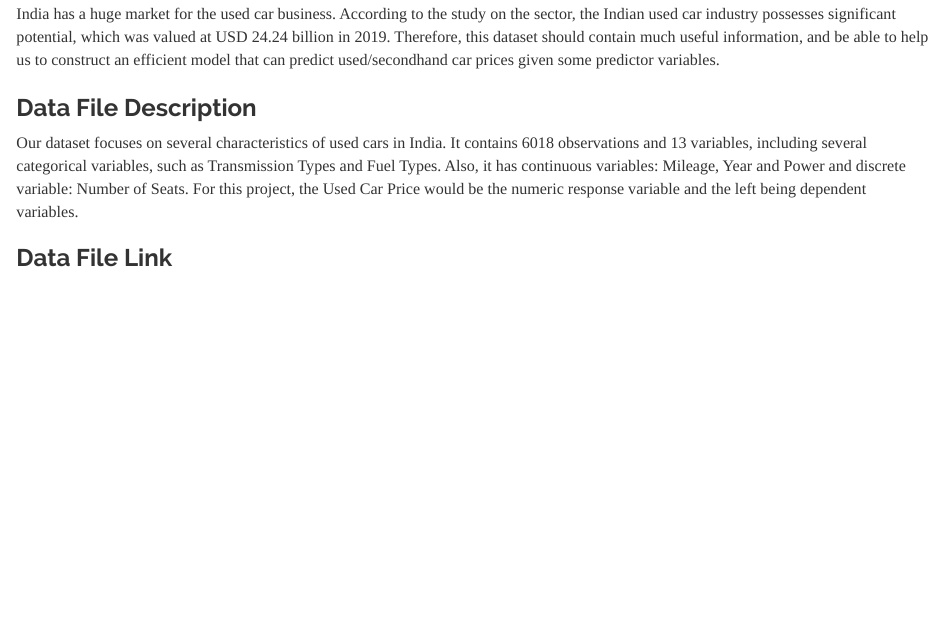
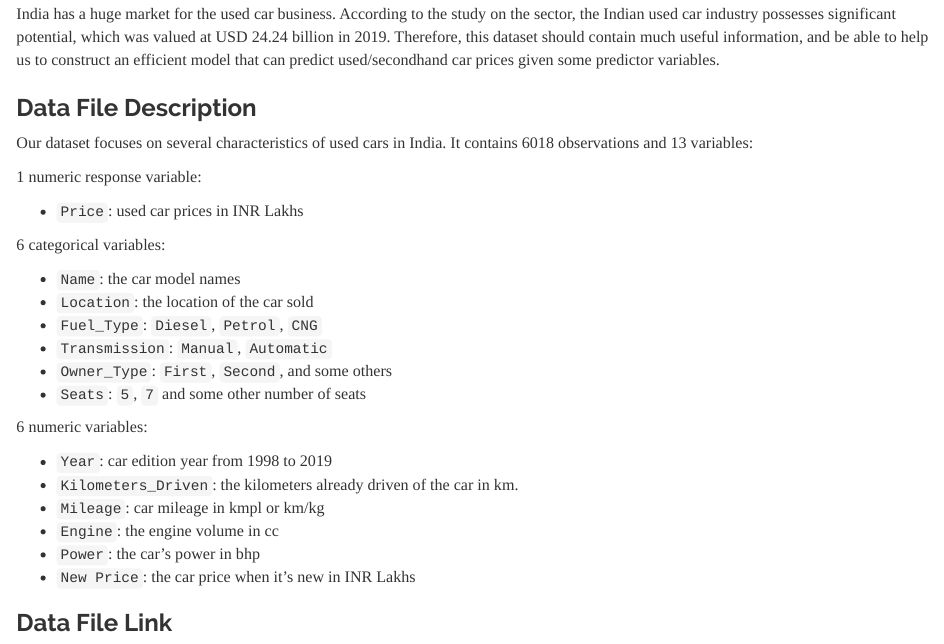
Before and after one commit to yijunz3/420-squad, an R Markdown document (final-project.Rmd): the page in a window 1100 px wide, from 730 px down. Rendered offline with R 4.5, knitr and Pandoc, with nearby package versions.

Commit message:
Introduction fixed 2

```diff
--- a/final-project.Rmd
+++ b/final-project.Rmd
@@ -25,7 +25,29 @@ Nowadays, more and more people consider purchasing a used car instead of buying
 India has a huge market for the used car business. According to the study on the sector, the Indian used car industry possesses significant potential, which was valued at USD 24.24 billion in 2019. Therefore, this dataset should contain much useful information, and be able to help us to construct an efficient model that can predict used/secondhand car prices given some predictor variables.
 
 ### Data File Description
-Our dataset focuses on several characteristics of used cars in India. It contains 6018 observations and 13 variables, including several categorical variables, such as Transmission Types and Fuel Types. Also, it has continuous variables: Mileage, Year and Power and discrete variable: Number of Seats. For this project, the Used Car Price would be the numeric response variable and the left being dependent variables.
+Our dataset focuses on several characteristics of used cars in India. It contains 6018 observations and 13 variables:
+
+1 numeric response variable:
+
+- `Price`: used car prices in INR Lakhs
+
+6 categorical variables:
+
+- `Name`: the car model names
+- `Location`: the location of the car sold
+- `Fuel_Type`: `Diesel`, `Petrol`, `CNG`
+- `Transmission`: `Manual`, `Automatic`
+- `Owner_Type`: `First`, `Second`, and some others
+- `Seats`: `5`, `7` and some other number of seats
+
+6 numeric variables:
+
+- `Year`: car edition year from 1998 to 2019
+- `Kilometers_Driven`: the kilometers already driven of the car in km.
+- `Mileage`:  car mileage in kmpl or km/kg
+- `Engine`:  the engine volume in cc
+- `Power`: the car's power in bhp
+- `New Price`: the car price when it's new in INR Lakhs
 
 ### Data File Link
 The data file can retrived from https://www.kaggle.com/avikasliwal/used-cars-price-prediction?select=train-data.csv as "train-data.csv."
```
